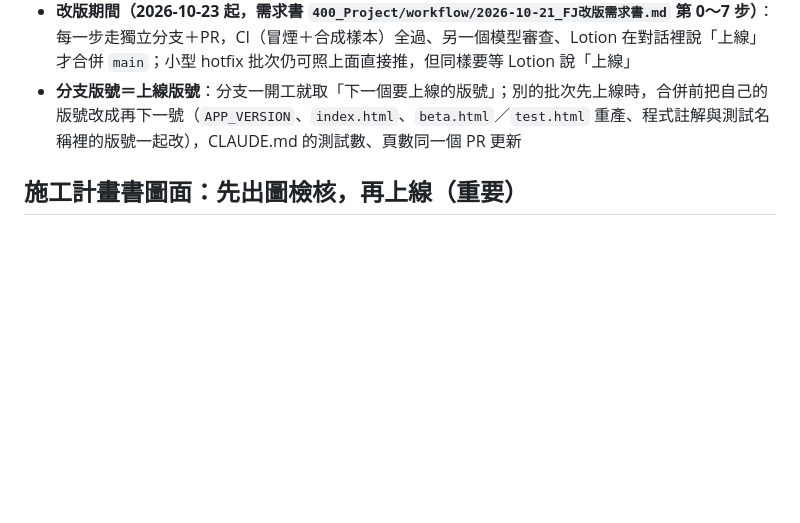
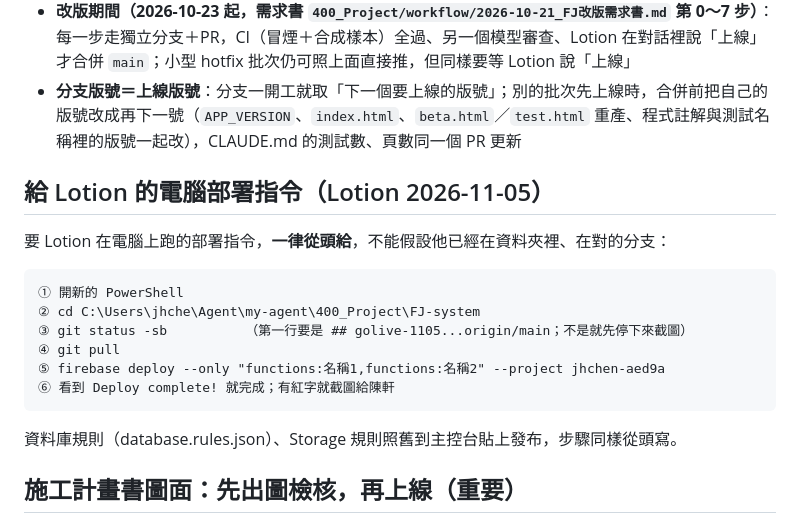
Before and after one commit to jhchen0911/FJ-system, a Markdown page: CLAUDE.md, the part around the change. Rendered like a GitHub page; blank space fills up the shorter version.

Commit message:
CLAUDE.md：給 Lotion 的電腦部署指令一律從頭給（Lotion 11/05）
Co-Authored-By: Claude Opus 5.5 <noreply@anthropic.com>
Claude-Session: https://claude.ai/code/session_01LgEHSig9FgvBHwTNMGywBG

````diff
--- a/CLAUDE.md
+++ b/CLAUDE.md
@@ -58,6 +58,19 @@
 - 例外：改動很大或使用者明說要先看過時，才改走分支＋PR
 - **改版期間（2026-10-23 起，需求書 `400_Project/workflow/2026-10-21_FJ改版需求書.md` 第 0～7 步）**：每一步走獨立分支＋PR，CI（冒煙＋合成樣本）全過、另一個模型審查、Lotion 在對話裡說「上線」才合併 `main`；小型 hotfix 批次仍可照上面直接推，但同樣要等 Lotion 說「上線」
 - **分支版號＝上線版號**：分支一開工就取「下一個要上線的版號」；別的批次先上線時，合併前把自己的版號改成再下一號（`APP_VERSION`、`index.html`、`beta.html`／`test.html` 重產、程式註解與測試名稱裡的版號一起改），CLAUDE.md 的測試數、頁數同一個 PR 更新
+
+## 給 Lotion 的電腦部署指令（Lotion 2026-11-05）
+
+要 Lotion 在電腦上跑的部署指令，**一律從頭給**，不能假設他已經在資料夾裡、在對的分支：
+```
+① 開新的 PowerShell
+② cd C:\Users\jhche\Agent\my-agent\400_Project\FJ-system
+③ git status -sb          （第一行要是 ## golive-1105...origin/main；不是就先停下來截圖）
+④ git pull
+⑤ firebase deploy --only "functions:名稱1,functions:名稱2" --project jhchen-aed9a
+⑥ 看到 Deploy complete! 就完成；有紅字就截圖給陳軒
+```
+資料庫規則（database.rules.json）、Storage 規則照舊到主控台貼上發布，步驟同樣從頭寫。
 
 ## 施工計畫書圖面：先出圖檢核，再上線（重要）
 
````
